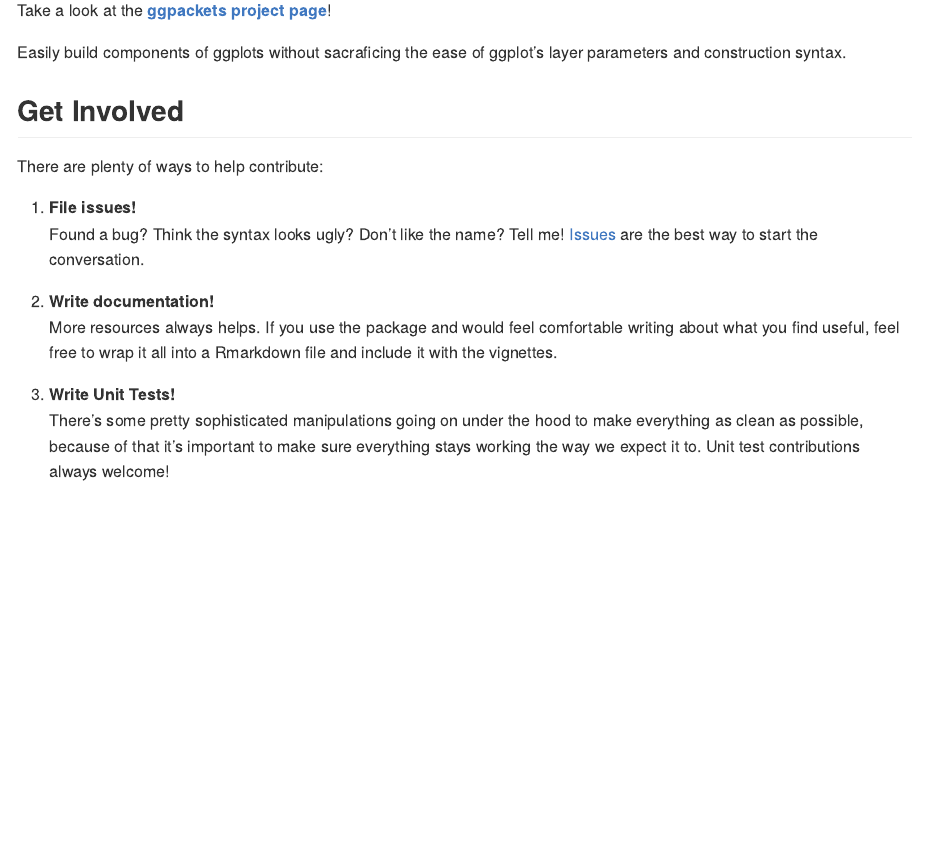
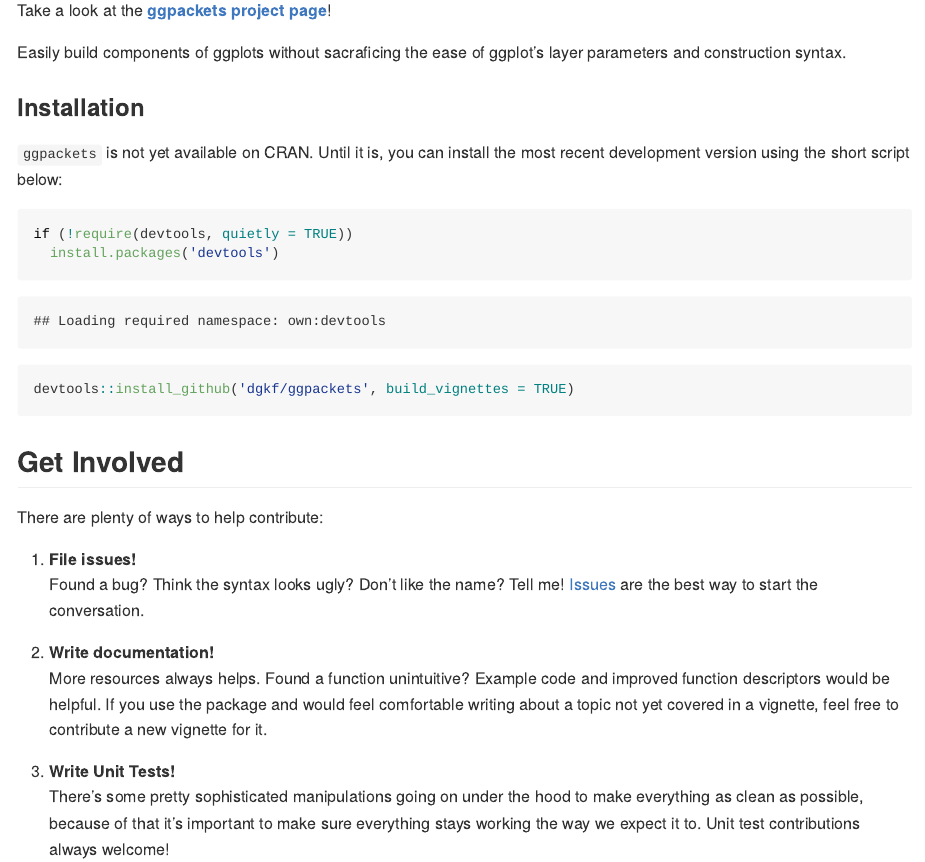
Before and after one commit to dgkf/ggpackets, an R Markdown document (README.Rmd): the page in a window 1100 px wide, from 180 px down. Rendered offline with R 4.5, knitr and Pandoc, with nearby package versions; some code elsewhere in the file could not run offline; badge pictures from the web are left out.

Commit message:
fixed some typos, added install instructions, moved to .r convention

````diff
--- a/README.Rmd
+++ b/README.Rmd
@@ -14,6 +14,17 @@
 
 Easily build components of ggplots without sacraficing the ease of ggplot's layer parameters and construction syntax.
 
+### Installation
+
+`ggpackets` is not yet available on CRAN. Until it is, you can install the most recent development version using the short script below:
+
+```{r}
+if (!require(devtools, quietly = TRUE))
+  install.packages('devtools')
+
+devtools::install_github('dgkf/ggpackets', build_vignettes = TRUE)
+```
+
 
 ## Get Involved
 
@@ -23,7 +34,7 @@
    Found a bug? Think the syntax looks ugly? Don't like the name? Tell me! [Issues](https://github.com/dgkf/ggpackets/issues) are the best way to start the conversation.
 
 2. **Write documentation!**
-   More resources always helps. If you use the package and would feel comfortable writing about what you find useful, feel free to wrap it all into a Rmarkdown file and include it with the vignettes.
+   More resources always helps. Found a function unintuitive? Example code and improved function descriptors would be helpful. If you use the package and would feel comfortable writing about a topic not yet covered in a vignette, feel free to contribute a new vignette for it.
 
 3. **Write Unit Tests!**
    There's some pretty sophisticated manipulations going on under the hood to make everything as clean as possible, because of that it's important to make sure everything stays working the way we expect it to. Unit test contributions always welcome!
````
Also changed, not shown: R/document_ggpk.r (renamed from R/document_ggpk.R, +1 -1 lines), R/ggpack.r (+2 -2 lines), R/utils.r (+1 -1 lines), vignettes/composing-functions.Rmd (+1 -1 lines).
